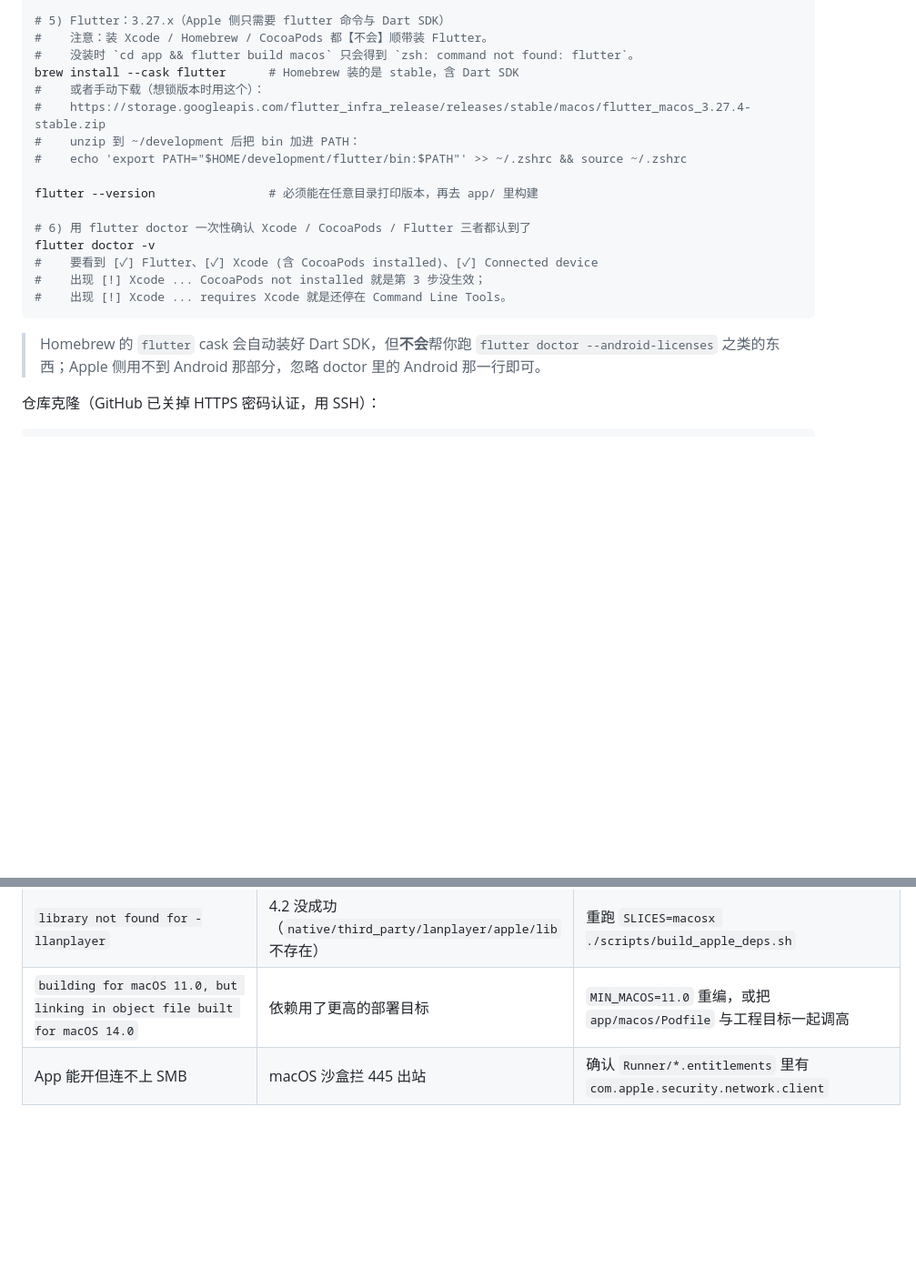
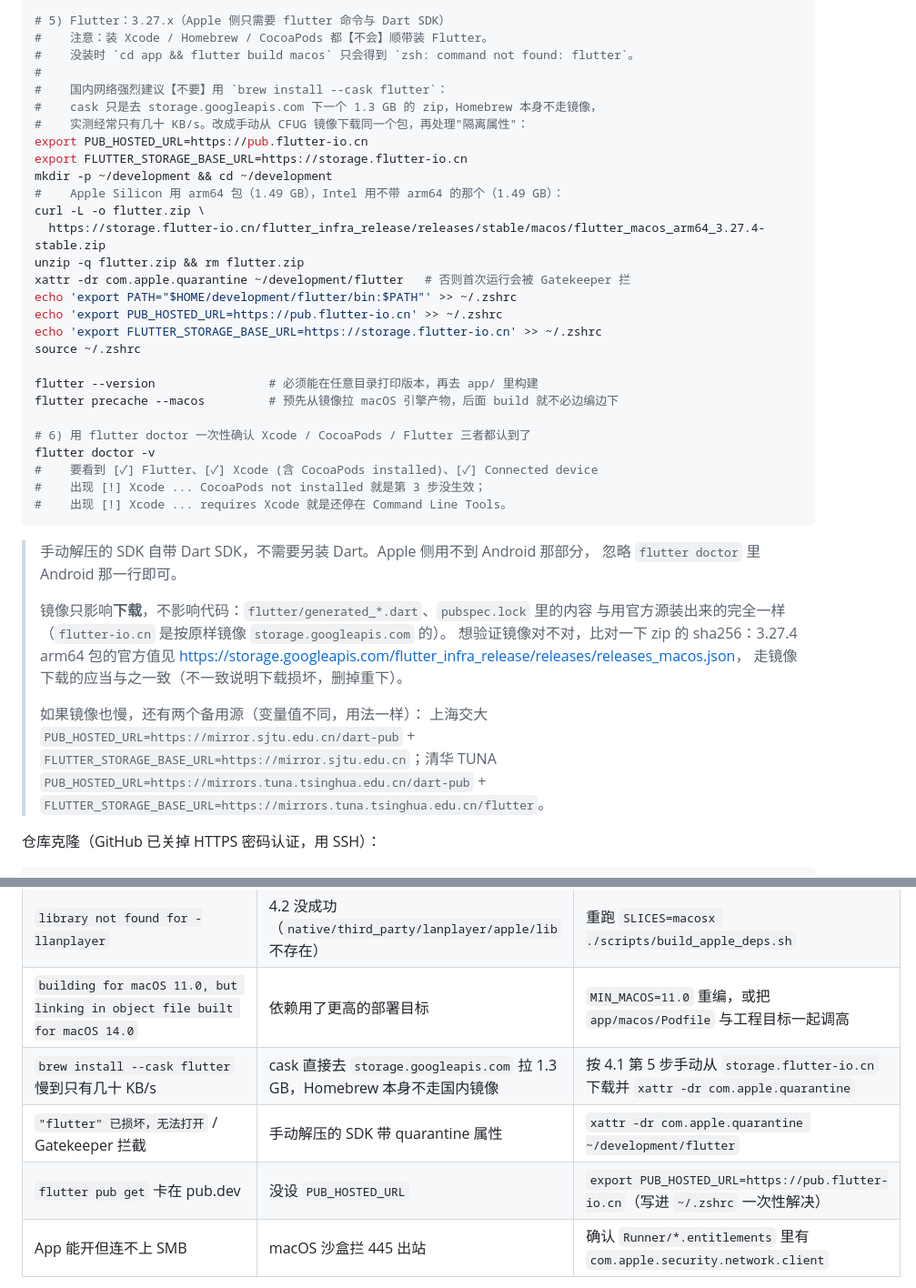
Before and after one commit to LXinH3RT/LanPlayer, a Markdown page: docs/build.md, 2 parts joined by grey strips. Shown at 91% size. GitHub-like rendering; blank space fills up the shorter version.

Commit message:
docs: macOS 装 Flutter 改用国内镜像下载
brew install --cask flutter 只是去 storage.googleapis.com 拉 1.3 GB，
Homebrew 本身不走镜像，国内实测几十 KB/s。改成手动从
storage.flutter-io.cn 下载同一个包，再 xattr -dr com.apple.quarantine。
同时补 PUB_HOSTED_URL / FLUTTER_STORAGE_BASE_URL、flutter precache --macos，
4.7 报错表新增慢速下载、Gatekeeper 拦截、pub get 卡住三行。

````diff
--- a/docs/build.md
+++ b/docs/build.md
@@ -201,13 +201,25 @@ cmake --version                 # 4.x，脚本已用 CMAKE_POLICY_VERSION_MINIMU
 # 5) Flutter：3.27.x（Apple 侧只需要 flutter 命令与 Dart SDK）
 #    注意：装 Xcode / Homebrew / CocoaPods 都【不会】顺带装 Flutter。
 #    没装时 `cd app && flutter build macos` 只会得到 `zsh: command not found: flutter`。
-brew install --cask flutter      # Homebrew 装的是 stable，含 Dart SDK
-#    或者手动下载（想锁版本时用这个）：
-#    https://storage.googleapis.com/flutter_infra_release/releases/stable/macos/flutter_macos_3.27.4-stable.zip
-#    unzip 到 ~/development 后把 bin 加进 PATH：
-#    echo 'export PATH="$HOME/development/flutter/bin:$PATH"' >> ~/.zshrc && source ~/.zshrc
+#
+#    国内网络强烈建议【不要】用 `brew install --cask flutter`：
+#    cask 只是去 storage.googleapis.com 下一个 1.3 GB 的 zip，Homebrew 本身不走镜像，
+#    实测经常只有几十 KB/s。改成手动从 CFUG 镜像下载同一个包，再处理"隔离属性"：
+export PUB_HOSTED_URL=https://pub.flutter-io.cn
+export FLUTTER_STORAGE_BASE_URL=https://storage.flutter-io.cn
+mkdir -p ~/development && cd ~/development
+#    Apple Silicon 用 arm64 包（1.49 GB），Intel 用不带 arm64 的那个（1.49 GB）：
+curl -L -o flutter.zip \
+  https://storage.flutter-io.cn/flutter_infra_release/releases/stable/macos/flutter_macos_arm64_3.27.4-stable.zip
+unzip -q flutter.zip && rm flutter.zip
+xattr -dr com.apple.quarantine ~/development/flutter   # 否则首次运行会被 Gatekeeper 拦
+echo 'export PATH="$HOME/development/flutter/bin:$PATH"' >> ~/.zshrc
+echo 'export PUB_HOSTED_URL=https://pub.flutter-io.cn' >> ~/.zshrc
+echo 'export FLUTTER_STORAGE_BASE_URL=https://storage.flutter-io.cn' >> ~/.zshrc
+source ~/.zshrc
 
 flutter --version                # 必须能在任意目录打印版本，再去 app/ 里构建
+flutter precache --macos         # 预先从镜像拉 macOS 引擎产物，后面 build 就不必边编边下
 
 # 6) 用 flutter doctor 一次性确认 Xcode / CocoaPods / Flutter 三者都认到了
 flutter doctor -v
@@ -216,8 +228,20 @@ flutter doctor -v
 #    出现 [!] Xcode ... requires Xcode 就是还停在 Command Line Tools。
 ```
 
-> Homebrew 的 `flutter` cask 会自动装好 Dart SDK，但**不会**帮你跑 `flutter doctor --android-licenses`
-> 之类的东西；Apple 侧用不到 Android 那部分，忽略 doctor 里的 Android 那一行即可。
+> 手动解压的 SDK 自带 Dart SDK，不需要另装 Dart。Apple 侧用不到 Android 那部分，
+> 忽略 `flutter doctor` 里 Android 那一行即可。
+>
+> 镜像只影响**下载**，不影响代码：`flutter/generated_*.dart`、`pubspec.lock` 里的内容
+> 与用官方源装出来的完全一样（`flutter-io.cn` 是按原样镜像 `storage.googleapis.com` 的）。
+> 想验证镜像对不对，比对一下 zip 的 sha256：3.27.4 arm64 包的官方值见
+> <https://storage.googleapis.com/flutter_infra_release/releases/releases_macos.json>，
+> 走镜像下载的应当与之一致（不一致说明下载损坏，删掉重下）。
+>
+> 如果镜像也慢，还有两个备用源（变量值不同，用法一样）：
+> 上海交大 `PUB_HOSTED_URL=https://mirror.sjtu.edu.cn/dart-pub` +
+> `FLUTTER_STORAGE_BASE_URL=https://mirror.sjtu.edu.cn`；清华 TUNA
+> `PUB_HOSTED_URL=https://mirrors.tuna.tsinghua.edu.cn/dart-pub` +
+> `FLUTTER_STORAGE_BASE_URL=https://mirrors.tuna.tsinghua.edu.cn/flutter`。
 
 仓库克隆（GitHub 已关掉 HTTPS 密码认证，用 SSH）：
 
@@ -346,6 +370,9 @@ iPad 与 iPhone 是同一个 iOS 包；`TARGETED_DEVICE_FAMILY = "1,2"` 已包
 | `xcodebuild: error: ... requires Xcode, but active developer directory ... is a command line tools instance` | 只装了 Command Line Tools | 装完整 Xcode 后 `sudo xcode-select -s /Applications/Xcode.app/Contents/Developer` |
 | `library not found for -llanplayer` | 4.2 没成功（`native/third_party/lanplayer/apple/lib` 不存在） | 重跑 `SLICES=macosx ./scripts/build_apple_deps.sh` |
 | `building for macOS 11.0, but linking in object file built for macOS 14.0` | 依赖用了更高的部署目标 | `MIN_MACOS=11.0` 重编，或把 `app/macos/Podfile` 与工程目标一起调高 |
+| `brew install --cask flutter` 慢到只有几十 KB/s | cask 直接去 `storage.googleapis.com` 拉 1.3 GB，Homebrew 本身不走国内镜像 | 按 4.1 第 5 步手动从 `storage.flutter-io.cn` 下载并 `xattr -dr com.apple.quarantine` |
+| `"flutter" 已损坏，无法打开` / Gatekeeper 拦截 | 手动解压的 SDK 带 quarantine 属性 | `xattr -dr com.apple.quarantine ~/development/flutter` |
+| `flutter pub get` 卡在 pub.dev | 没设 `PUB_HOSTED_URL` | `export PUB_HOSTED_URL=https://pub.flutter-io.cn`（写进 `~/.zshrc` 一次性解决） |
 | App 能开但连不上 SMB | macOS 沙盒拦 445 出站 | 确认 `Runner/*.entitlements` 里有 `com.apple.security.network.client` |
 
 `pod install` 的顺序不要搞反：**先 `build_apple_deps.sh` 产出静态库，再 `flutter pub get`，
````
